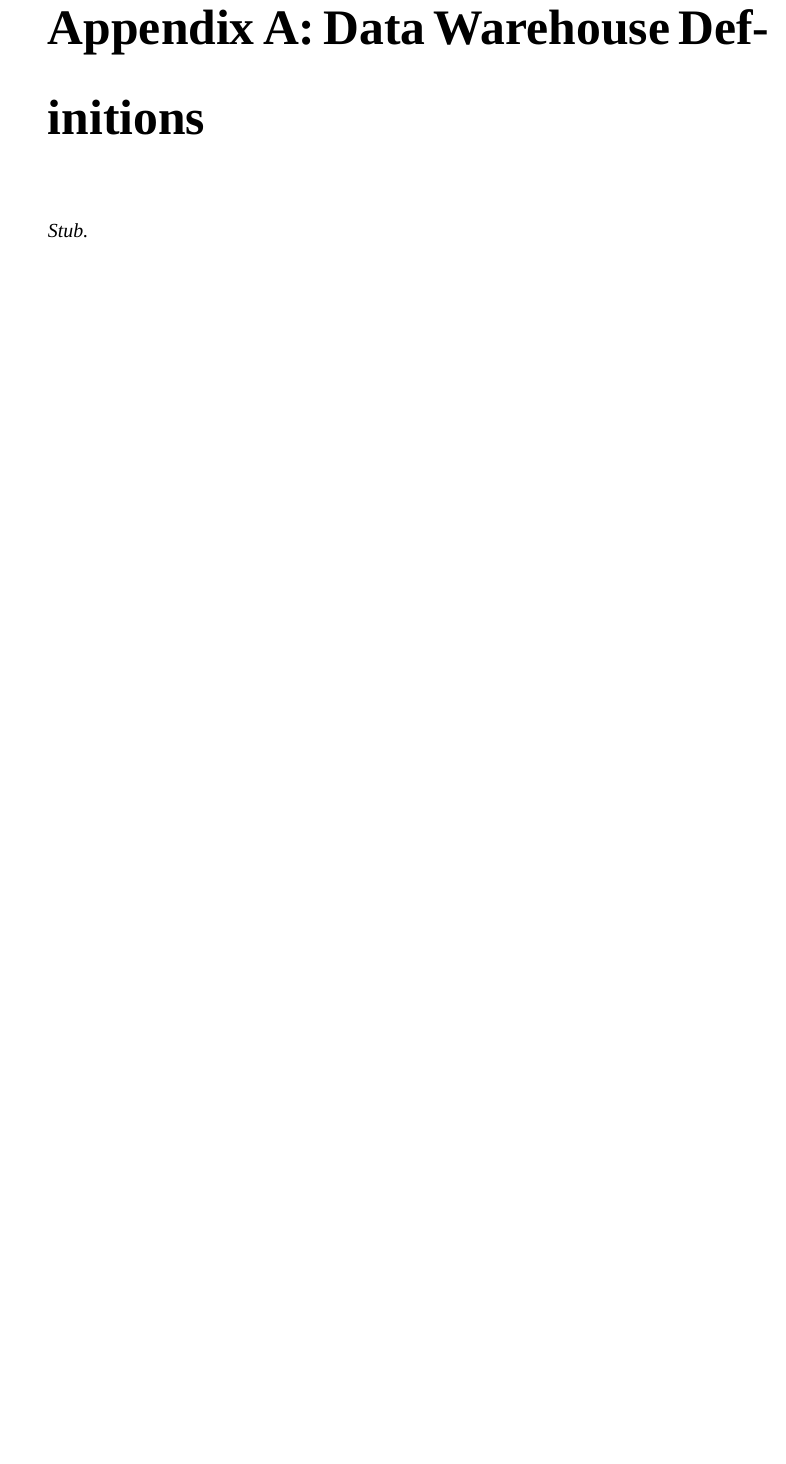
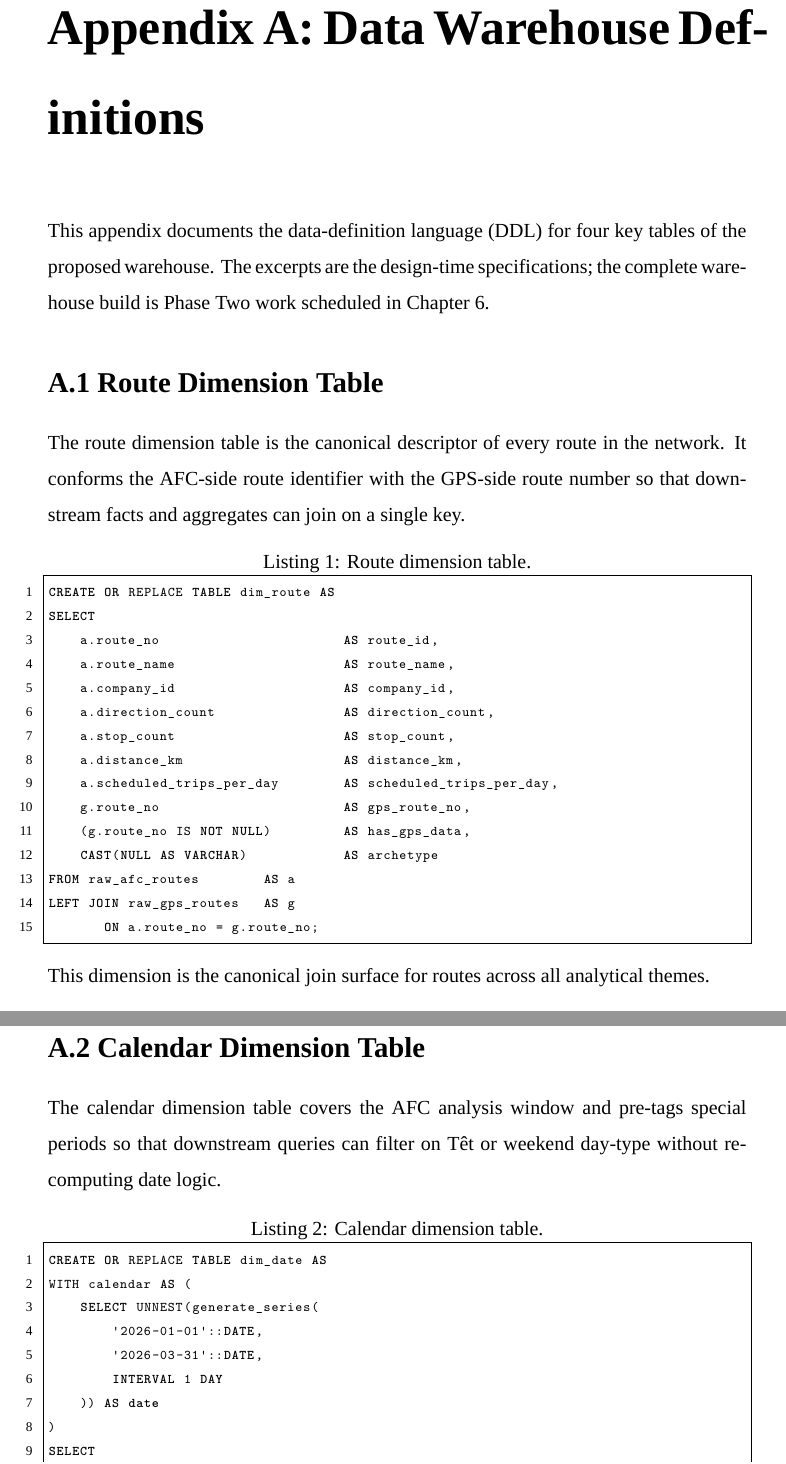
Before and after one commit to davedave47/hcmc-bus-viz, a LaTeX thesis (report/main.tex, which reads report/sections/appendixes/AppendixA_DDL.tex): part of page 108 of 110 before the commit and two parts of pages 108 and 109 of 113 after it, the two joined at a grey line, cut so that both start at the same text, the shorter picture padded with empty space. Compiled offline with XeLaTeX; a missing font is replaced by an installed copy or a similar font.

Commit message:
report(appendix A): write Data Warehouse Definitions (DDL excerpts)
Co-Authored-By: Claude Sonnet 4.6 <noreply@anthropic.com>

```diff
--- a/report/sections/appendixes/AppendixA_DDL.tex
+++ b/report/sections/appendixes/AppendixA_DDL.tex
@@ -4,4 +4,44 @@
 \label{appendix:ddl}
 \addcontentsline{toc}{chapter}{Appendix A: Data Warehouse Definitions}
 
-\textit{Stub.}
+This appendix documents the data-definition language (DDL) for four key tables of the proposed warehouse. The excerpts are the design-time specifications; the complete warehouse build is Phase Two work scheduled in Chapter~\ref{chapter:future}.
+
+\section*{A.1 Route Dimension Table}
+
+The route dimension table is the canonical descriptor of every route in the network. It conforms the AFC-side route identifier with the GPS-side route number so that downstream facts and aggregates can join on a single key.
+
+\begin{lstlisting}[language=SQL, basicstyle=\scriptsize\ttfamily, caption={Route dimension table.}]
+CREATE OR REPLACE TABLE dim_route AS
+SELECT
+    a.route_no                       AS route_id,
+    a.route_name                     AS route_name,
+    a.company_id                     AS company_id,
+    a.direction_count                AS direction_count,
+    a.stop_count                     AS stop_count,
+    a.distance_km                    AS distance_km,
+    a.scheduled_trips_per_day        AS scheduled_trips_per_day,
+    g.route_no                       AS gps_route_no,
+    (g.route_no IS NOT NULL)         AS has_gps_data,
+    CAST(NULL AS VARCHAR)            AS archetype
+FROM raw_afc_routes        AS a
+LEFT JOIN raw_gps_routes   AS g
+       ON a.route_no = g.route_no;
+\end{lstlisting}
+
+\noindent This dimension is the canonical join surface for routes across all analytical themes.
+
+\section*{A.2 Calendar Dimension Table}
+
+The calendar dimension table covers the AFC analysis window and pre-tags special periods so that downstream queries can filter on T\^et or weekend day-type without re-computing date logic.
+
+\begin{lstlisting}[language=SQL, basicstyle=\scriptsize\ttfamily, caption={Calendar dimension table.}]
+CREATE OR REPLACE TABLE dim_date AS
+WITH calendar AS (
+    SELECT UNNEST(generate_series(
+        '2026-01-01'::DATE,
+        '2026-03-31'::DATE,
+        INTERVAL 1 DAY
+    )) AS date
+)
+SELECT
+    date                                          AS date_key,
@@ -7,0 +73 @@
+    EXTRACT(hour FROM t.boarding_time) AS hour,
```
Also changed, not shown: report/sections/appendixes/AppendixA_DDL.tex (63 more changed lines).
